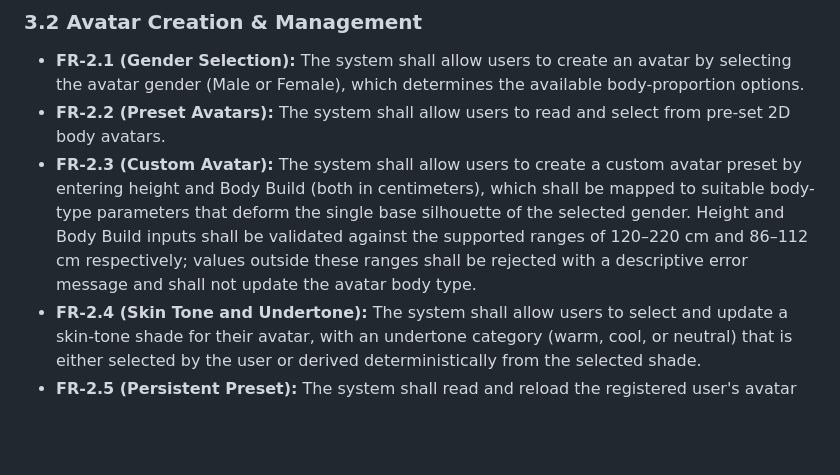
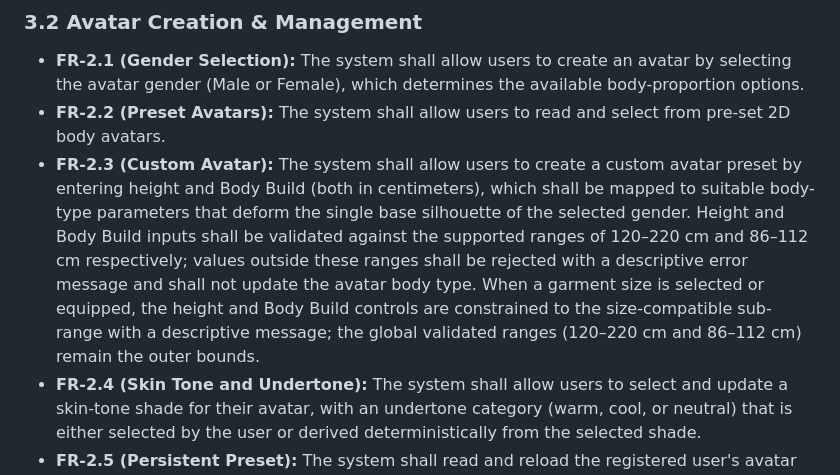
Before and after one commit to sethtae21/PRIN173-ProjectManagment, a Markdown page: docs/Papers/FitFusionAI - SRS.md, the part around the change. Rendered like a GitHub page; blank space fills up the shorter version.

```diff
--- a/docs/Papers/FitFusionAI - SRS.md
+++ b/docs/Papers/FitFusionAI - SRS.md
@@ -110,7 +110,7 @@ The avatar system is calibrated for adolescent and adult body proportions; the r
 
 * **FR-2.1 (Gender Selection):** The system shall allow users to create an avatar by selecting the avatar gender (Male or Female), which determines the available body-proportion options.
 * **FR-2.2 (Preset Avatars):** The system shall allow users to read and select from pre-set 2D body avatars.
-* **FR-2.3 (Custom Avatar):** The system shall allow users to create a custom avatar preset by entering height and Body Build (both in centimeters), which shall be mapped to suitable body-type parameters that deform the single base silhouette of the selected gender. Height and Body Build inputs shall be validated against the supported ranges of 120–220 cm and 86–112 cm respectively; values outside these ranges shall be rejected with a descriptive error message and shall not update the avatar body type.
+* **FR-2.3 (Custom Avatar):** The system shall allow users to create a custom avatar preset by entering height and Body Build (both in centimeters), which shall be mapped to suitable body-type parameters that deform the single base silhouette of the selected gender. Height and Body Build inputs shall be validated against the supported ranges of 120–220 cm and 86–112 cm respectively; values outside these ranges shall be rejected with a descriptive error message and shall not update the avatar body type. When a garment size is selected or equipped, the height and Body Build controls are constrained to the size-compatible sub-range with a descriptive message; the global validated ranges (120–220 cm and 86–112 cm) remain the outer bounds.
 * **FR-2.4 (Skin Tone and Undertone):** The system shall allow users to select and update a skin-tone shade for their avatar, with an undertone category (warm, cool, or neutral) that is either selected by the user or derived deterministically from the selected shade.
 * **FR-2.5 (Persistent Preset):** The system shall read and reload the registered user's avatar preset across sessions.
 * **FR-2.6 (View Switching):** The system shall allow users to update the avatar visualization by toggling between Front and Rear views, instantly updating the avatar and all equipped clothing to the corresponding 2D assets.
```
Also changed, not shown: docs/Papers/Software Testing Strategy & Plan Document.md (+4 -4 lines).
